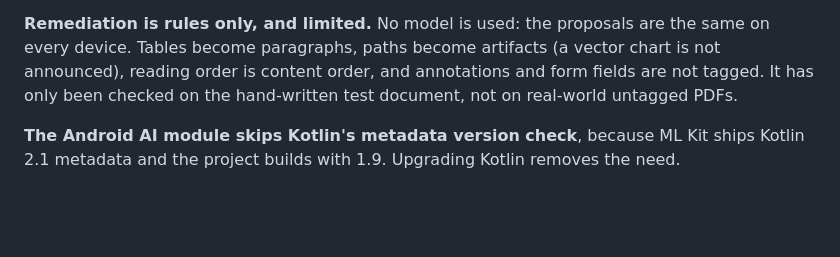
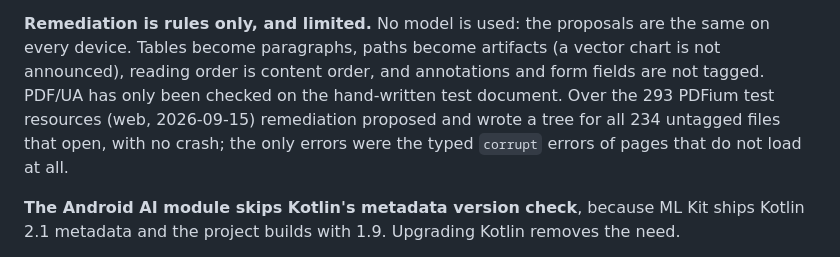
Before and after one commit to pdfcora/pdfcora, a Markdown page: docs/HANDOFF.md, the part around the change. Drawn GitHub-style; blank space fills up the shorter version.

Commit message:
Handoff: remediation over the PDFium corpus
Co-Authored-By: Claude Opus 5 <noreply@anthropic.com>
Claude-Session: https://claude.ai/code/session_01SyNEwbczjGQzyXRtCe3rJ3

```diff
--- a/docs/HANDOFF.md
+++ b/docs/HANDOFF.md
@@ -180,8 +180,10 @@ output, the local gates on the iOS and Android output.
 
 **Remediation is rules only, and limited.** No model is used: the proposals are the same on
 every device. Tables become paragraphs, paths become artifacts (a vector chart is not announced),
-reading order is content order, and annotations and form fields are not tagged. It has only been
-checked on the hand-written test document, not on real-world untagged PDFs.
+reading order is content order, and annotations and form fields are not tagged. PDF/UA has only been
+checked on the hand-written test document. Over the 293 PDFium test resources (web, 2026-09-15)
+remediation proposed and wrote a tree for all 234 untagged files that open, with no crash; the
+only errors were the typed `corrupt` errors of pages that do not load at all.
 
 **The Android AI module skips Kotlin's metadata version check**, because ML Kit ships
 Kotlin 2.1 metadata and the project builds with 1.9. Upgrading Kotlin removes the need.
```
